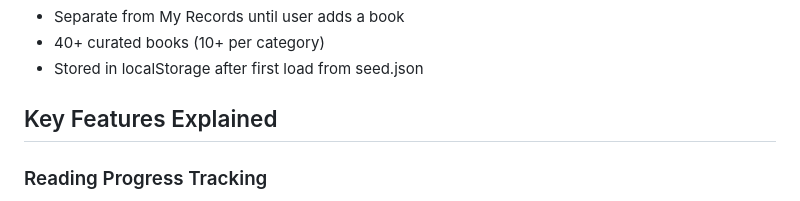
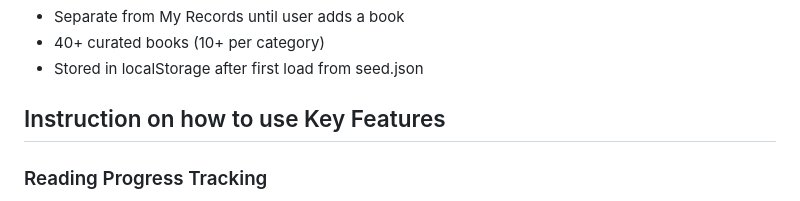
Before and after one commit to Bol-Dau/Building-Responsive-UI_Bol-Dau, a Markdown page: README.md, the part around one of its changes. GitHub-like rendering.

Commit message:
Made subtle changes in the README.md file

```diff
--- a/README.md
+++ b/README.md
@@ -66,7 +66,7 @@ A fully accessible, responsive web application for cataloging books and notes wi
 - 40+ curated books (10+ per category)
 - Stored in localStorage after first load from seed.json
 
-## Key Features Explained
+## Instruction on how to use Key Features
 
 ### Reading Progress Tracking
 1. Navigate to My Records
```
Also changed, not shown: other parts of README.md (+2 -2 lines).
